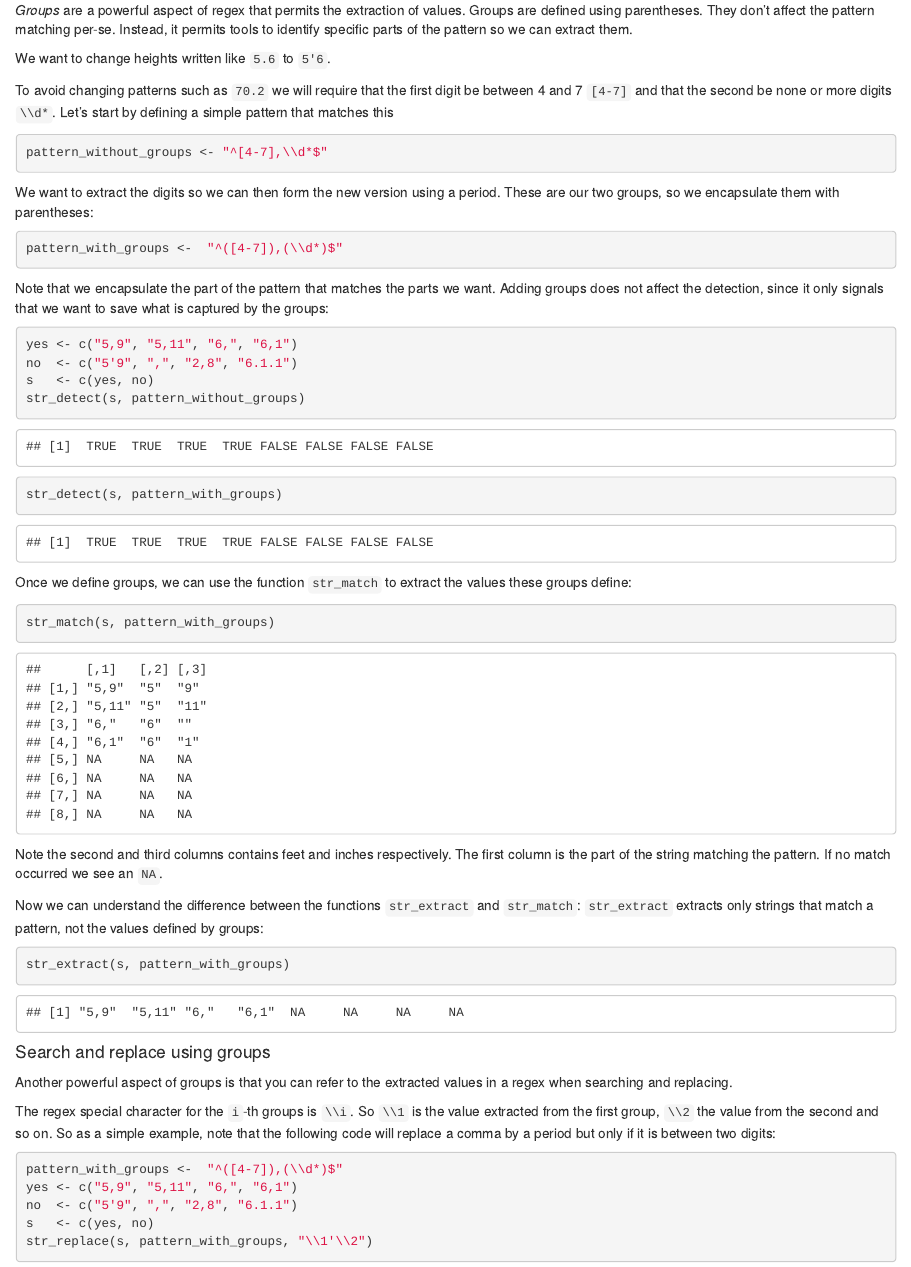
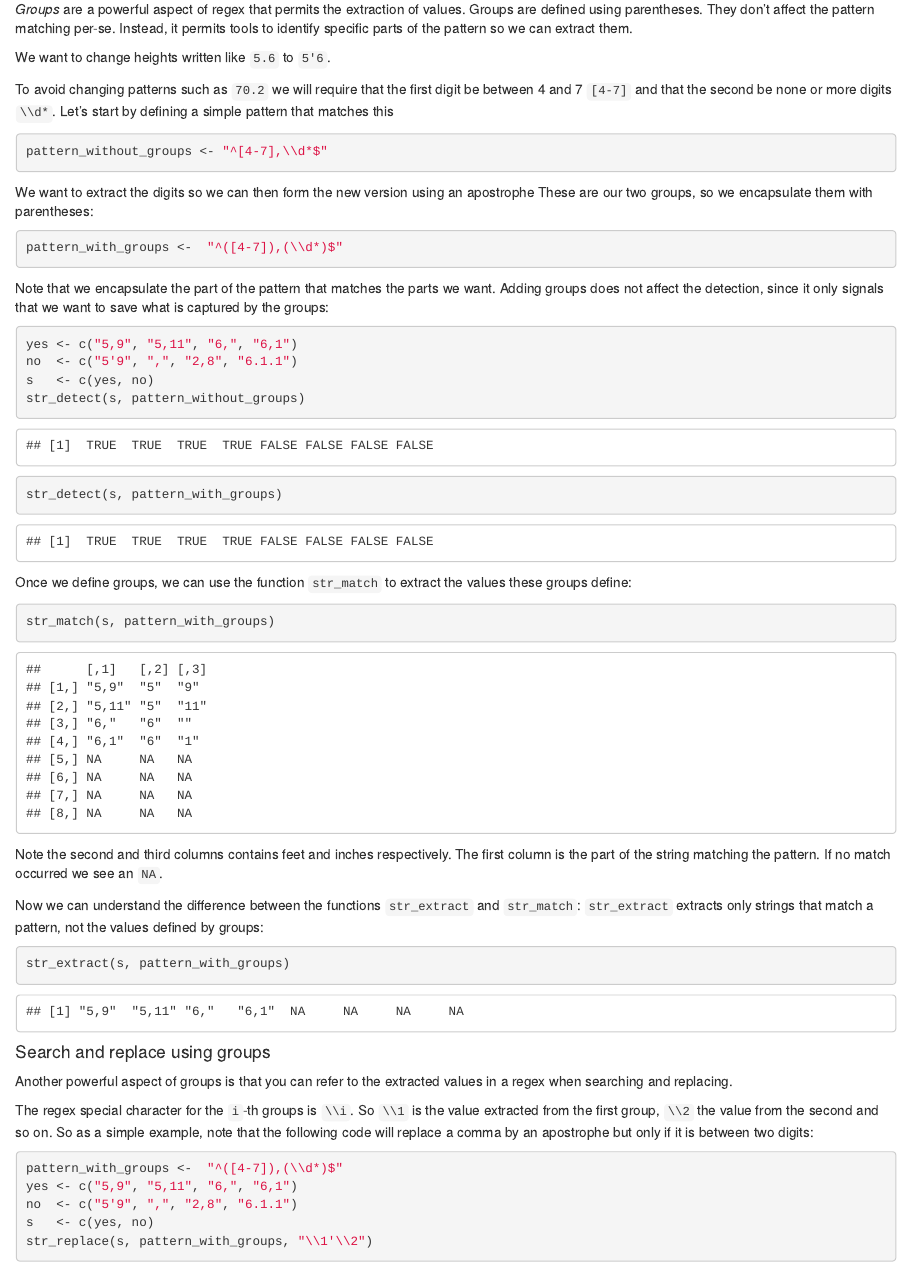
Before and after one commit to datasciencelabs/2019, an R Markdown document (wrangling/string-processing.Rmd): the page in a window 1100 px wide, from 16050 px down before the commit and from 15880 px down after it, so that both start at the same text. The pictures show the output file wrangling/string-processing.html that the author committed with the source, opened offline.

Commit message:
fixed typos

````diff
--- a/wrangling/string-processing.Rmd
+++ b/wrangling/string-processing.Rmd
@@ -623,7 +623,7 @@ Let's start by defining a simple pattern that matches this
 pattern_without_groups <- "^[4-7],\\d*$"
 ```
 
-We want to extract the digits so we can then form the new version using a period. These are our two groups, so we encapsulate them with parentheses:
+We want to extract the digits so we can then form the new version using an apostrophe These are our two groups, so we encapsulate them with parentheses:
 
 ```{r}
 pattern_with_groups <-  "^([4-7]),(\\d*)$"
@@ -657,7 +657,7 @@ str_extract(s, pattern_with_groups)
 
 Another powerful aspect of groups is that you can refer to the extracted values in a regex when searching and replacing.
 
-The regex special character for the `i`-th groups is `\\i`. So `\\1` is the value extracted from the first group, `\\2` the value from the second and so on. So as a simple example, note that the following code will replace a comma by a period but only if it is between two digits:
+The regex special character for the `i`-th groups is `\\i`. So `\\1` is the value extracted from the first group, `\\2` the value from the second and so on. So as a simple example, note that the following code will replace a comma by an apostrophe but only if it is between two digits:
 
 ```{r}
 pattern_with_groups <-  "^([4-7]),(\\d*)$"
````
Also changed, not shown: wrangling/string-processing.html, wrangling/string-processing.Rmd (1 more changed lines).
